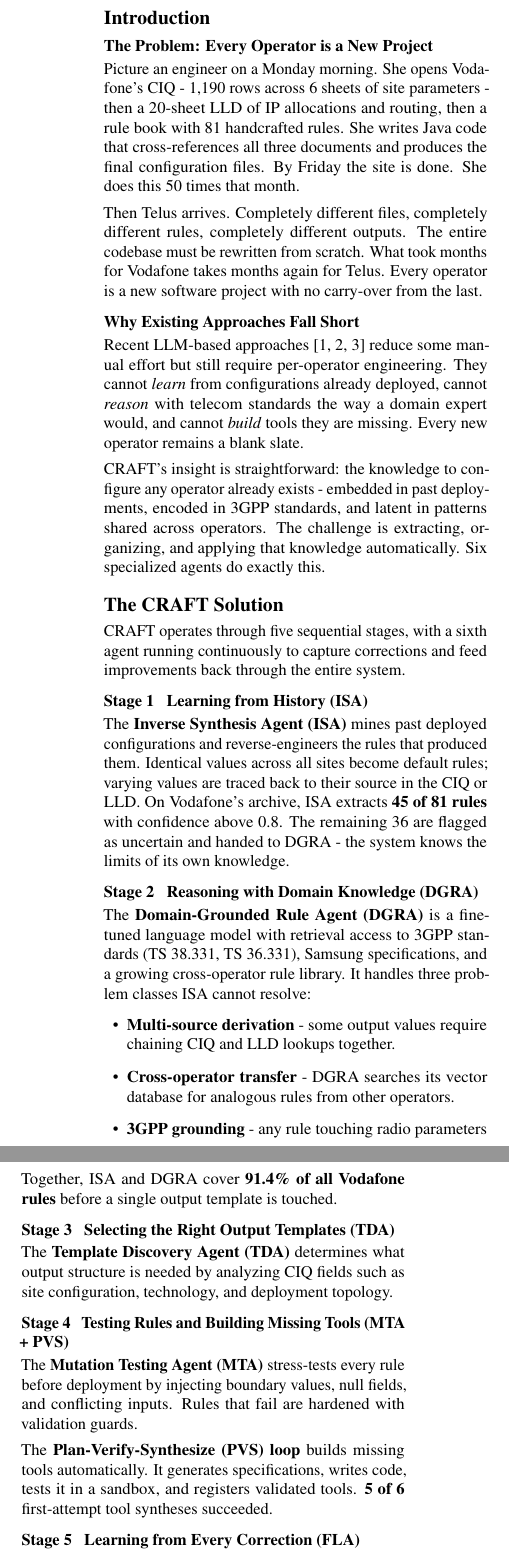
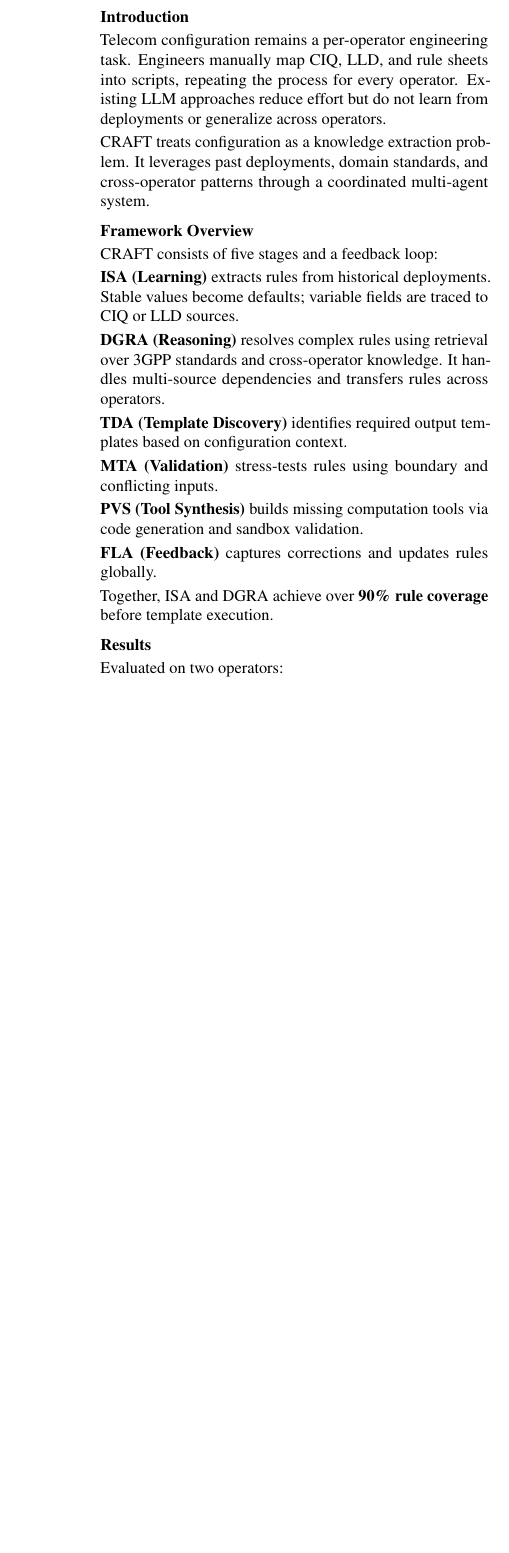
Before and after one commit to praneethmareddy/craft, a LaTeX document (craft_v4.tex): two parts of the columns of page 3 of 4 before the commit and part of one column of page 3 of 3 after it, the two joined at a grey line, cut so that both start at the same text, the shorter picture padded with empty space. Compiled offline with pdfLaTeX.

Commit message:
Update craft_v4.tex

```diff
--- a/craft_v4.tex
+++ b/craft_v4.tex
@@ -1,6 +1,6 @@
-\documentclass[10.5pt]{article}
+\documentclass[10pt]{article}
 
-\usepackage[left=0.88in, right=0.88in, top=0.72in, bottom=0.72in]{geometry}
+\usepackage[left=0.85in, right=0.85in, top=0.7in, bottom=0.7in]{geometry}
 \usepackage{amsmath}
 \usepackage{booktabs}
 \usepackage{titlesec}
@@ -38,57 +33,33 @@ Configuring a telecom network site today is manual, repetitive, and operator-spe
 
 \section{Introduction}
 
-\subsection*{The Problem: Every Operator is a New Project}
+Telecom configuration remains a per-operator engineering task. Engineers manually map CIQ, LLD, and rule sheets into scripts, repeating the process for every operator. Existing LLM approaches reduce effort but do not learn from deployments or generalize across operators.
 
-Picture an engineer on a Monday morning. She opens Vodafone's CIQ - 1,190 rows across 6 sheets of site parameters - then a 20-sheet LLD of IP allocations and routing, then a rule book with 81 handcrafted rules. She writes Java code that cross-references all three documents and produces the final configuration files. By Friday the site is done. She does this 50 times that month.
+CRAFT treats configuration as a knowledge extraction problem. It leverages past deployments, domain standards, and cross-operator patterns through a coordinated multi-agent system.
 
-Then Telus arrives. Completely different files, completely different rules, completely different outputs. The entire codebase must be rewritten from scratch. What took months for Vodafone takes months again for Telus. Every operator is a new software project with no carry-over from the last.
+\section{Framework Overview}
 
-\subsection*{Why Existing Approaches Fall Short}
+CRAFT consists of five stages and a feedback loop:
 
-Recent LLM-based approaches~\cite{lira2024largelanguagemodelszero, provvedi2026intentllm, wang2026llmpowered} reduce some manual effort but still require per-operator engineering. They cannot \emph{learn} from configurations already deployed, cannot \emph{reason} with telecom standards the way a domain expert would, and cannot \emph{build} tools they are missing. Every new operator remains a blank slate.
+\textbf{ISA (Learning)} extracts rules from historical deployments. Stable values become defaults; variable fields are traced to CIQ or LLD sources.
 
-CRAFT's insight is straightforward: the knowledge to configure any operator already exists - embedded in past deployments, encoded in 3GPP standards, and latent in patterns shared across operators. The challenge is extracting, organizing, and applying that knowledge automatically. Six specialized agents do exactly this.
+\textbf{DGRA (Reasoning)} resolves complex rules using retrieval over 3GPP standards and cross-operator knowledge. It handles multi-source dependencies and transfers rules across operators.
 
-\section{The CRAFT Solution}
+\textbf{TDA (Template Discovery)} identifies required output templates based on configuration context.
 
-CRAFT operates through five sequential stages, with a sixth agent running continuously to capture corrections and feed improvements back through the entire system.
+\textbf{MTA (Validation)} stress-tests rules using boundary and conflicting inputs.
 
-\subsection*{Stage 1 \ \ Learning from History (ISA)}
+\textbf{PVS (Tool Synthesis)} builds missing computation tools via code generation and sandbox validation.
 
-The \textbf{Inverse Synthesis Agent (ISA)} mines past deployed configurations and reverse-engineers the rules that produced them. Identical values across all sites become default rules; varying values are traced back to their source in the CIQ or LLD. On Vodafone's archive, ISA extracts \textbf{45 of 81 rules} with confidence above 0.8. The remaining 36 are flagged as uncertain and handed to DGRA - the system knows the limits of its own knowledge.
+\textbf{FLA (Feedback)} captures corrections and updates rules globally.
 
-\subsection*{Stage 2 \ \ Reasoning with Domain Knowledge (DGRA)}
-
-The \textbf{Domain-Grounded Rule Agent (DGRA)} is a fine-tuned language model with retrieval access to 3GPP standards (TS 38.331, TS 36.331), Samsung specifications, and a growing cross-operator rule library. It handles three problem classes ISA cannot resolve:
-
-\begin{itemize}[leftmargin=1.4em, itemsep=4pt, topsep=3pt]
-  \item \textbf{Multi-source derivation} - some output values require chaining CIQ and LLD lookups together.
-  \item \textbf{Cross-operator transfer} - DGRA searches its vector database for analogous rules from other operators.
-  \item \textbf{3GPP grounding} - any rule touching radio parameters is validated against the relevant telecom standard.
-\end{itemize}
-
-Together, ISA and DGRA cover \textbf{91.4\% of all Vodafone rules} before a single output template is touched.
-
-\subsection*{Stage 3 \ \ Selecting the Right Output Templates (TDA)}
-
-The \textbf{Template Discovery Agent (TDA)} determines what output structure is needed by analyzing CIQ fields such as site configuration, technology, and deployment topology.
-
-\subsection*{Stage 4 \ \ Testing Rules and Building Missing Tools (MTA + PVS)}
-
-The \textbf{Mutation Testing Agent (MTA)} stress-tests every rule before deployment by injecting boundary values, null fields, and conflicting inputs. Rules that fail are hardened with validation guards.
-
-The \textbf{Plan-Verify-Synthesize (PVS) loop} builds missing tools automatically. It generates specifications, writes code, tests it in a sandbox, and registers validated tools. \textbf{5 of 6} first-attempt tool syntheses succeeded.
-
-\subsection*{Stage 5 \ \ Learning from Every Correction (FLA)}
-
-The \textbf{Feedback Learning Agent (FLA)} captures engineer corrections, identifies root causes, updates rules, and propagates improvements across all operators.
+Together, ISA and DGRA achieve over \textbf{90\% rule coverage} before template execution.
 
 \section{Results}
 
-CRAFT was evaluated on two real operators with entirely different formats and no shared templates.
+Evaluated on two operators:
 
-\textbf{Vodafone:} CIQ (1,190$\times$88, 6 sheets) + LLD (20 sheets) + 81 rules.
+\textbf{Vodafone:} CIQ + LLD + 81 rules.
 
-\textbf{Telus:} POD placement files + Grow rules + BPI + MME/RU files.
+\textbf{Telus:} heterogeneous deployment files with no prior exposure.
 
@@ -95,13 +67,7 @@ CRAFT was evaluated on two real operators with entirely different formats and no
 \begin{center}
-\renewcommand{\arraystretch}{1.3}
+\small
+\renewcommand{\arraystretch}{1.2}
 \begin{tabular}{lcc}
 \toprule
-\textbf{Metric} & \textbf{Vodafone} & \textbf{Telus (zero-shot)} \\
+Metric & Vodafone & Telus \\
 \midrule
-Rules learned by ISA          & 45 / 81    & -             \\
-Rules resolved by DGRA        & 28 / 36    & 78.6\%        \\
-Total rule coverage           & 91.4\%     & 78.6\%        \\
-Field-level accuracy          & 95.2\%     & in progress   \\
-Tool synthesis success        & 5 / 6      & -             \\
-Generation time               & 4 min      & 4 min         \\
-Manual baseline               & 2-3 days   & 2-3 days      \\
@@ -111,10 +83,9 @@ Manual baseline               & 2-3 days   & 2-3 days      \\
 
-The Telus result is significant. Without prior exposure, CRAFT achieved 78.6\% rule coverage using cross-operator learning and domain grounding.
+Despite zero prior exposure, CRAFT achieves 78.6\% rule coverage on Telus through cross-operator learning.
 
-\section{Why This Matters for Samsung}
+\section{Impact}
 
-\textbf{Faster onboarding.} Reduced from 6-12 months to 2-4 weeks.
+\textbf{Faster onboarding:} reduced from 6-12 months to weeks.
 
-\textbf{Error reduction.} Configuration errors reduced below 0.5\%.
+\textbf{Error reduction:} below 0.5\% via validation and confidence gating.
 
-\textbf{Compounding knowledge.} Each deployment improves future performance.
@@ -123,3 +95,4 @@ The Telus result is significant. Without prior exposure, CRAFT achieved 78.6\% r
 
 \section{Conclusion}
 
+CRAFT transforms telecom configuration from a manual coding task into a self-improving knowledge system. By combining learning, reasoning, validation, and feedback, it achieves rapid, accurate, and scalable configuration across operators.
```
Also changed, not shown: craft_v4.tex (42 more changed lines).
